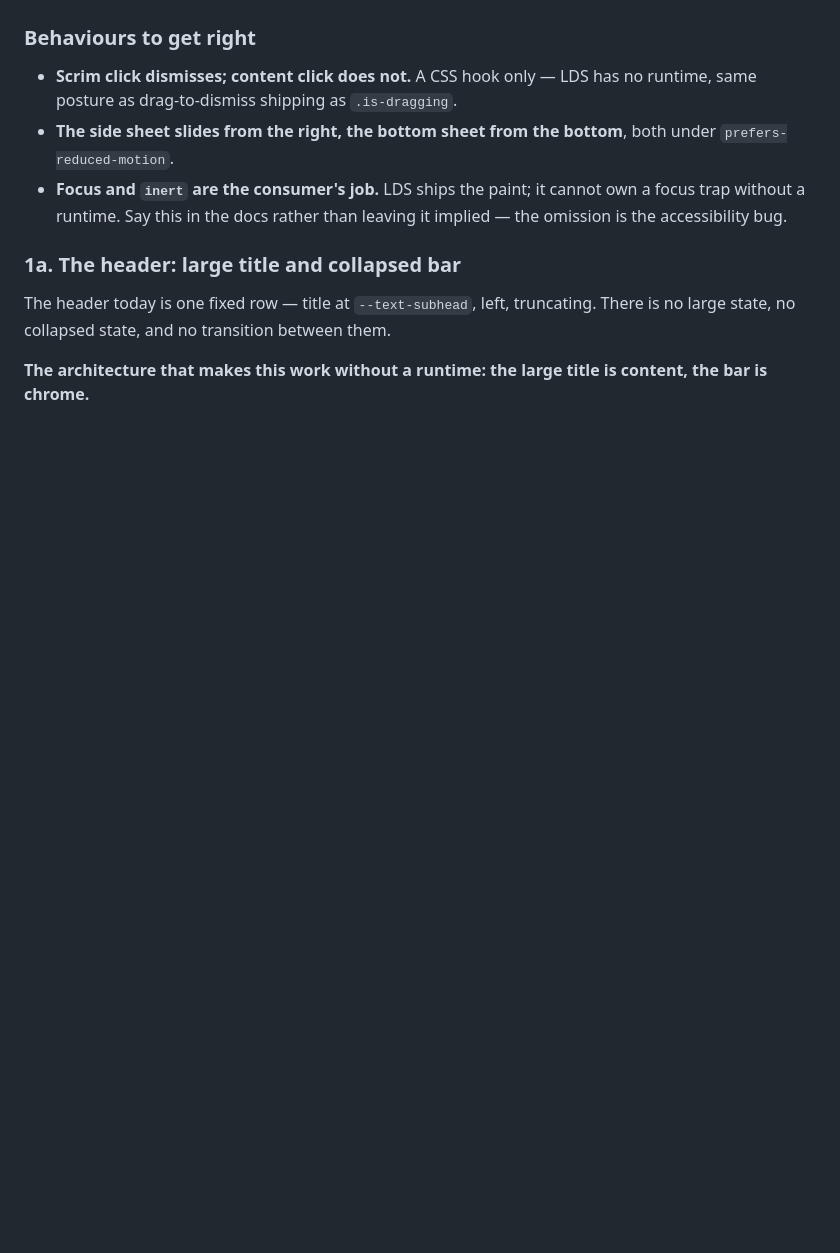
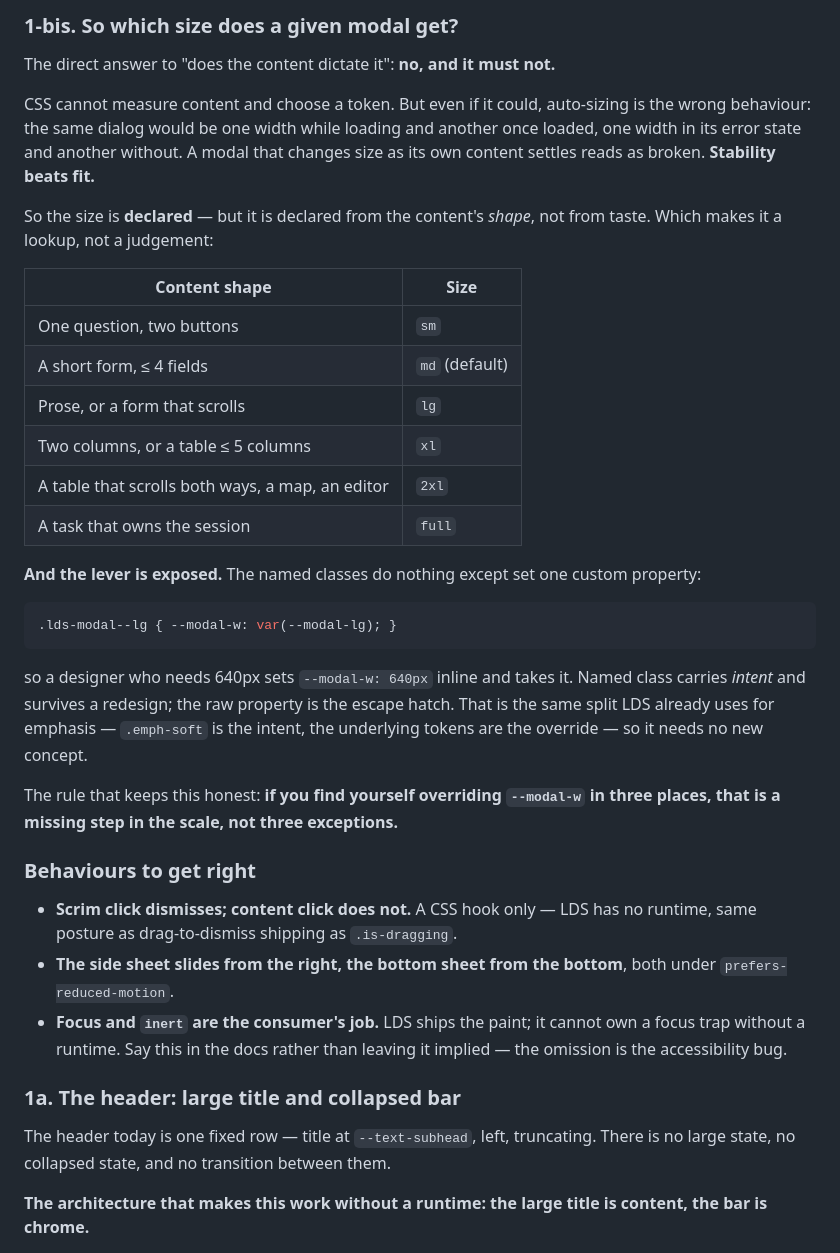
Before and after one commit to matthewlew/matthewlew.github.io, a Markdown page: docs/lew-design-system/v6-spec.md, the part around one of its changes. GitHub-like rendering; blank space fills up the shorter version.

````diff
--- a/docs/lew-design-system/v6-spec.md
+++ b/docs/lew-design-system/v6-spec.md
@@ -91,3 +149,39 @@ side sheet the scale drives **width**, and the sheet is full-height regardless.
+### 1-bis. So which size does a given modal get?
+
+The direct answer to "does the content dictate it": **no, and it must not.**
+
+CSS cannot measure content and choose a token. But even if it could, auto-sizing
+is the wrong behaviour: the same dialog would be one width while loading and
+another once loaded, one width in its error state and another without. A modal
+that changes size as its own content settles reads as broken. **Stability beats
+fit.**
+
+So the size is **declared** — but it is declared from the content's *shape*, not
+from taste. Which makes it a lookup, not a judgement:
+
+| Content shape | Size |
+|---|---|
+| One question, two buttons | `sm` |
+| A short form, ≤ 4 fields | `md` (default) |
+| Prose, or a form that scrolls | `lg` |
+| Two columns, or a table ≤ 5 columns | `xl` |
+| A table that scrolls both ways, a map, an editor | `2xl` |
+| A task that owns the session | `full` |
+
+**And the lever is exposed.** The named classes do nothing except set one custom
+property:
+
+```css
+.lds-modal--lg { --modal-w: var(--modal-lg); }
+```
+
+so a designer who needs 640px sets `--modal-w: 640px` inline and takes it. Named
+class carries *intent* and survives a redesign; the raw property is the escape
+hatch. That is the same split LDS already uses for emphasis — `.emph-soft` is the
+intent, the underlying tokens are the override — so it needs no new concept.
+
+The rule that keeps this honest: **if you find yourself overriding `--modal-w` in
+three places, that is a missing step in the scale, not three exceptions.**
 
 ### Behaviours to get right
 
````
Also changed, not shown: other parts of docs/lew-design-system/v6-spec.md (+66 -8 lines).
